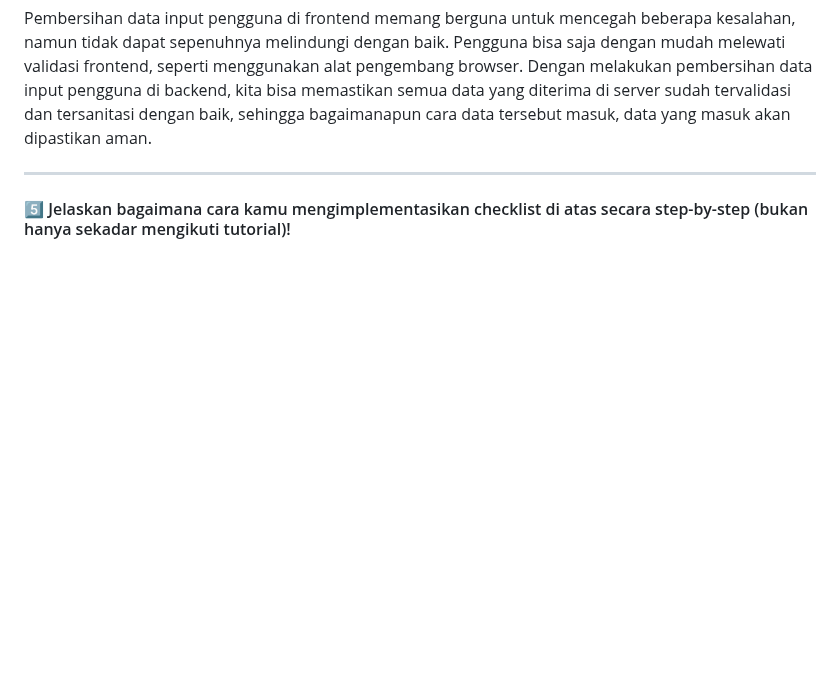
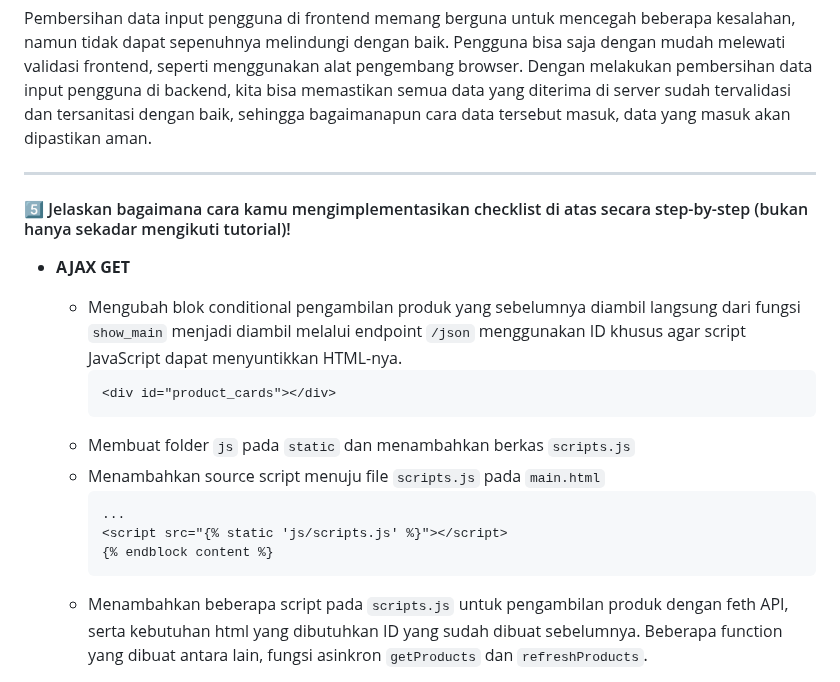
Before and after one commit to akhdntaufiq/co-hand, a Markdown page: README.md, the part around one of its changes. GitHub-like rendering; folded sections open; blank space fills up the shorter version.

````diff
--- a/README.md
+++ b/README.md
@@ -693,4 +693,17 @@ Pembersihan data input pengguna di frontend memang berguna untuk mencegah bebera
 
 ---
    #### 5️⃣ Jelaskan bagaimana cara kamu mengimplementasikan checklist di atas secara step-by-step (bukan hanya sekadar mengikuti tutorial)!
+- **AJAX GET**
+  - Mengubah blok conditional pengambilan produk yang sebelumnya diambil langsung dari fungsi `show_main` menjadi diambil melalui endpoint `/json` menggunakan ID khusus agar script JavaScript dapat menyuntikkan HTML-nya.
+    ```
+    <div id="product_cards"></div>
+    ```
+  - Membuat folder `js` pada `static` dan menambahkan berkas `scripts.js`
+  - Menambahkan source script menuju file `scripts.js` pada `main.html`
+    ```
+    ...
+    <script src="{% static 'js/scripts.js' %}"></script>
+    {% endblock content %}
+    ```
+  - Menambahkan beberapa script pada `scripts.js` untuk pengambilan produk dengan feth API, serta kebutuhan html yang dibutuhkan ID yang sudah dibuat sebelumnya. Beberapa function yang dibuat antara lain, fungsi asinkron `getProducts` dan `refreshProducts`.
 
````
Also changed, not shown: other parts of README.md (+83 -0 lines).
